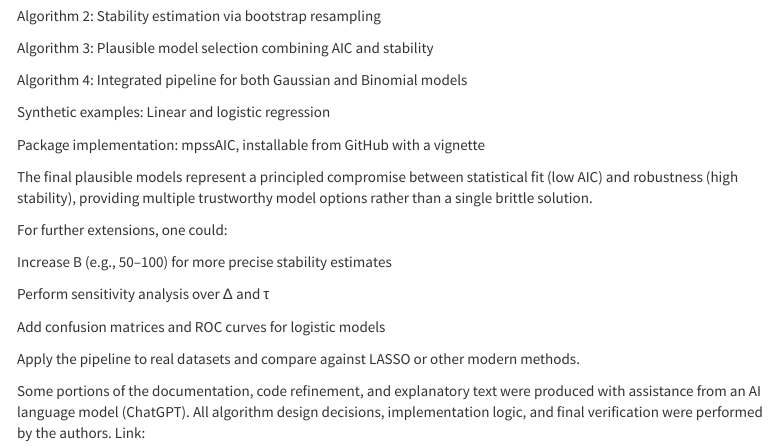
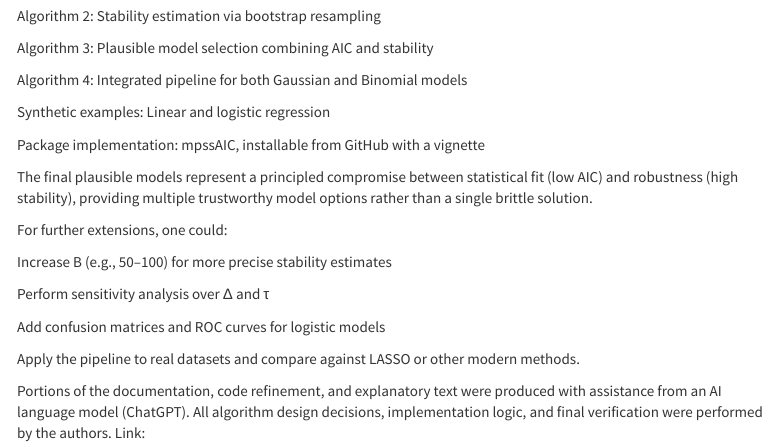
Before and after one commit to R-4-Data-Science/Final_project_Group11, an R Markdown document (FinalProject.Rmd): the page in a window 1100 px wide, from 3670 px down. The pictures show the output file FinalProject.html that the author committed with the source, opened offline; menus at the side of the page are left out.

Commit message:
More modification and refinement for codes

```diff
--- a/FinalProject.Rmd
+++ b/FinalProject.Rmd
@@ -895,4 +895,4 @@ Add confusion matrices and ROC curves for logistic models
 
 Apply the pipeline to real datasets and compare against LASSO or other modern methods.
 
-Some portions of the documentation, code refinement, and explanatory text were produced with assistance from an AI language model (ChatGPT). All algorithm design decisions, implementation logic, and final verification were performed by the authors. Link:
+Portions of the documentation, code refinement, and explanatory text were produced with assistance from an AI language model (ChatGPT). All algorithm design decisions, implementation logic, and final verification were performed by the authors. Link:
```
Also changed, not shown: FinalProject.html.
